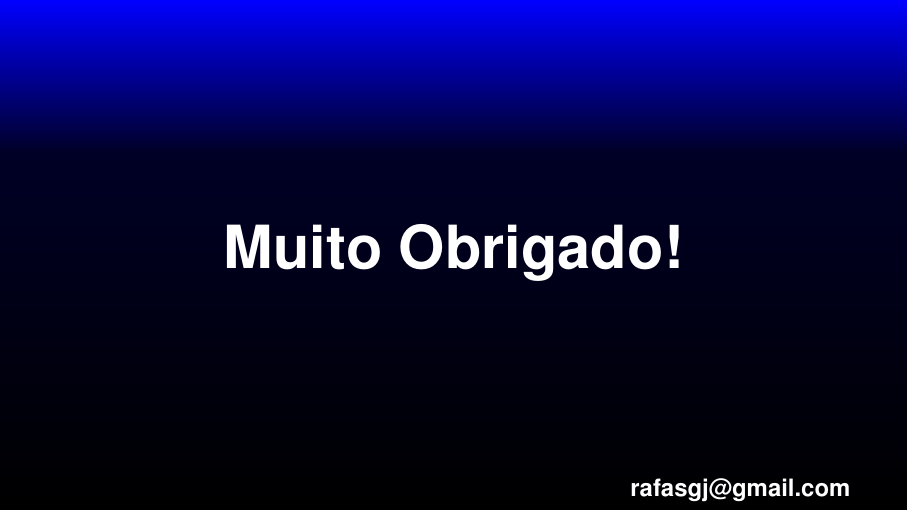
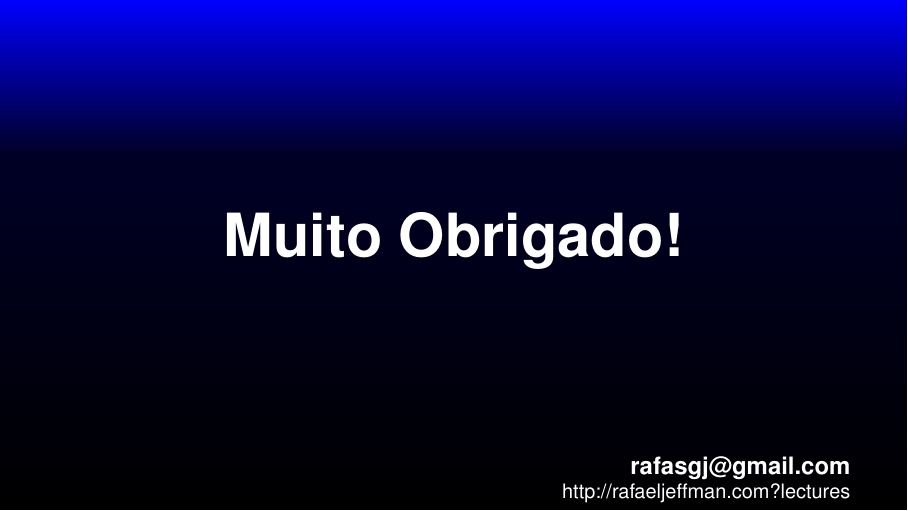
Before and after one commit to rafasgj/beamer-presentations, LaTeX slides (MachineLearing/fdc.tex): page 21 of 21. Compiled offline with pdfLaTeX.

Commit message:
Adicionado link para a palestra.

```diff
--- a/MachineLearing/fdc.tex
+++ b/MachineLearing/fdc.tex
@@ -369,7 +369,8 @@
     \Huge \bfseries Muito Obrigado!
     \end{center}
     \vfill
-    \hfill \textbf{rafasgj@gmail.com}
+    \hfill \textbf{rafasgj@gmail.com} \\
+    \hfill \footnotesize{http://rafaeljeffman.com?lectures}
 \end{frame}
 
 \end{document}
```
